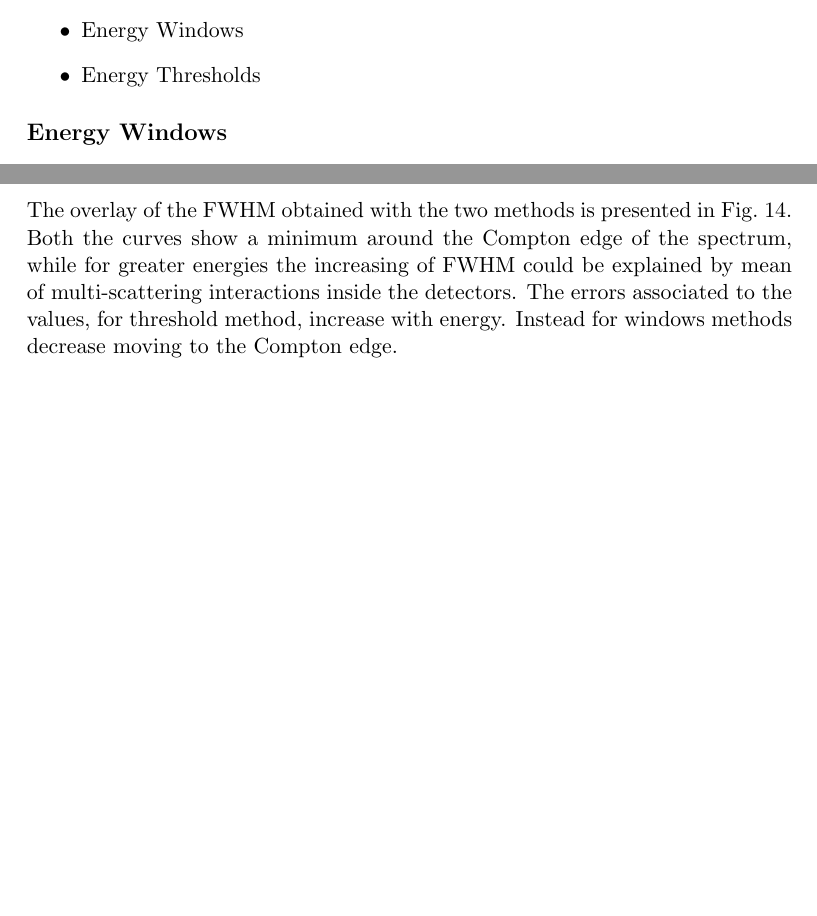
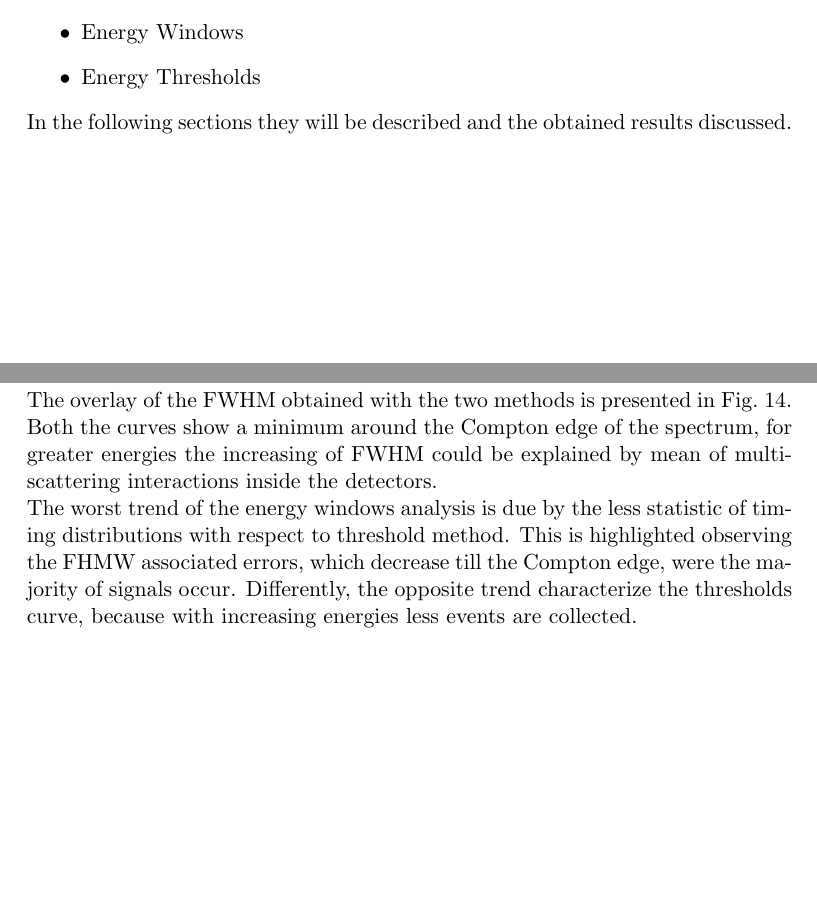
Before and after one commit to lucamors/Physics-Laboratory, a LaTeX document (Timing/report_tex/main.tex, which reads Timing/report_tex/Section/AnalogTiming.tex): two parts of pages 7 and 10 of 13 before the commit and two parts of pages 7 and 10 of 12 after it, joined at a grey line, cut so that both start at the same text, the shorter picture padded with empty space. The pictures show the PDF file Timing/report_tex/main.pdf that the author committed with the source.

Commit message:
Methods comparison section

```diff
--- a/Timing/report_tex/Section/AnalogTiming.tex
+++ b/Timing/report_tex/Section/AnalogTiming.tex
@@ -14,6 +14,8 @@ Two methods were used to characterize the  timing resolution for different energ
 	\item Energy Windows
 	\item Energy Thresholds
 \end{itemize}
+In the following sections they will be described and the obtained results discussed.
+\newpage
 
 \subsection*{Energy Windows}
  The analog timing distributions were produced selecting events inside energy windows of 100~keV width in the range 100~keV-1~MeV~(see~Fig.~\ref{Fig:Energy_slice}).
@@ -25,18 +27,16 @@ Two methods were used to characterize the  timing resolution for different energ
 \end{figure}
 
 For each distribution the FWHM was computed and reported in the Fig.~\ref{fig: energy windows analog} below, over the 2-D density plot of timing as function of energy.
-
 \begin{figure}[h!]
 	\centering
 	\includegraphics[width = \textwidth]{SlicedTAC_FWHMvs2Ddist}
 	\caption{FWHM for each energy slice over 2-D density plot of timing as function of energy. }
 	\label{fig: energy windows analog}
 \end{figure}
-\newpage
 
 \subsection*{Energy Threshold}
  The analog timing distributions were produced selecting events by mean of different energy thresholds from 100~keV to 1~MeV~(see~Fig.~\ref{Fig: lower energy thr}).
 
-\begin{figure}[H]
+\begin{figure}[h!]
 	\centering
 	\includegraphics[width = \textwidth]{ThresholdTAC_dists}
@@ -44,3 +44,2 @@ For each distribution the FWHM was computed and reported in the Fig.~\ref{fig: e
 	\label{Fig: lower energy thr}
 \end{figure}
-\newpage
@@ -55,9 +55,9 @@ In the same way, for each distribution, the FWHM was computed and reported in th
 
 \subsection*{Methods  comparison}
 
-The overlay of the FWHM obtained with the two methods is presented in Fig.~\ref{Fig:Slice_th_comp}. Both the curves show a minimum around the Compton edge of the spectrum, while for greater energies the increasing of FWHM could be explained by mean of multi-scattering interactions inside the detectors. The errors associated to the values, for threshold method, increase with energy. Instead for windows methods decrease moving to the Compton edge. %%%%%%%%%%%%%%%%%%%%rivedi
+The overlay of the FWHM obtained with the two methods is presented in Fig.~\ref{Fig:Slice_th_comp}. Both the curves show a minimum around the Compton edge of the spectrum, for greater energies the increasing of FWHM could be explained by mean of multi-scattering interactions inside the detectors.
 
-
+The worst trend of the energy windows analysis is due by the less statistic of timing distributions with respect to threshold method. This is highlighted observing the FHMW associated errors, which decrease till the Compton edge, were the majority of signals occur. Differently, the opposite trend characterize the thresholds curve, because with increasing energies less events are collected.
 \begin{figure}[H]
 	\centering
 	\includegraphics[width = 1\textwidth]{Slice_thresh_comparison}
```
Also changed, not shown: Timing/report_tex/main.pdf, Timing/report_tex/Section/AnalogTiming.tex (7 more changed lines), 3 other files.
